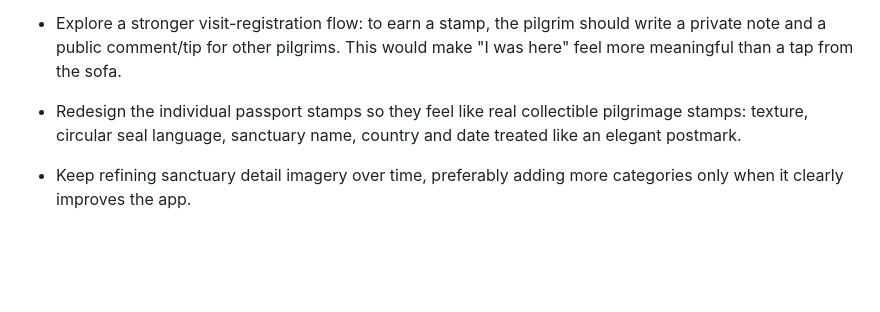
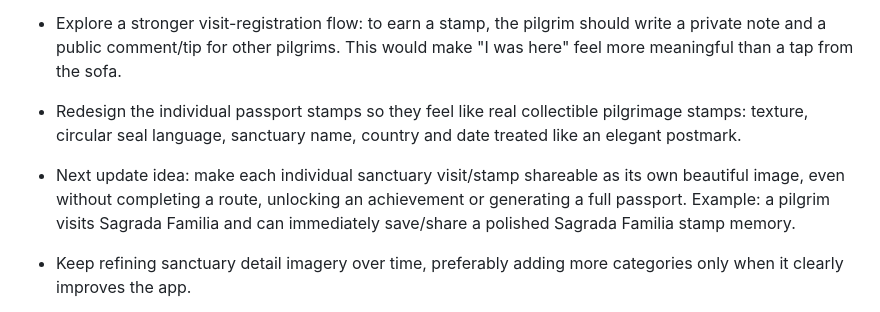
Before and after one commit to santiagogonzalezlopez-pixel/Peregrin, a Markdown page: docs/pendientes.md, the part around one of its changes. GitHub-like rendering; blank space fills up the shorter version.

Commit message:
Note shareable sanctuary stamp idea

```diff
--- a/docs/pendientes.md
+++ b/docs/pendientes.md
@@ -44,6 +44,10 @@ Recently completed:
 - Redesign the individual passport stamps so they feel like real collectible
   pilgrimage stamps: texture, circular seal language, sanctuary name, country and
   date treated like an elegant postmark.
+- Next update idea: make each individual sanctuary visit/stamp shareable as its
+  own beautiful image, even without completing a route, unlocking an achievement
+  or generating a full passport. Example: a pilgrim visits Sagrada Familia and
+  can immediately save/share a polished Sagrada Familia stamp memory.
 - Keep refining sanctuary detail imagery over time, preferably adding more
   categories only when it clearly improves the app.
 - Consider a simple `My memories` / `My path` screen without new backend:
```
Also changed, not shown: other parts of docs/pendientes.md (+1 -1 lines).
